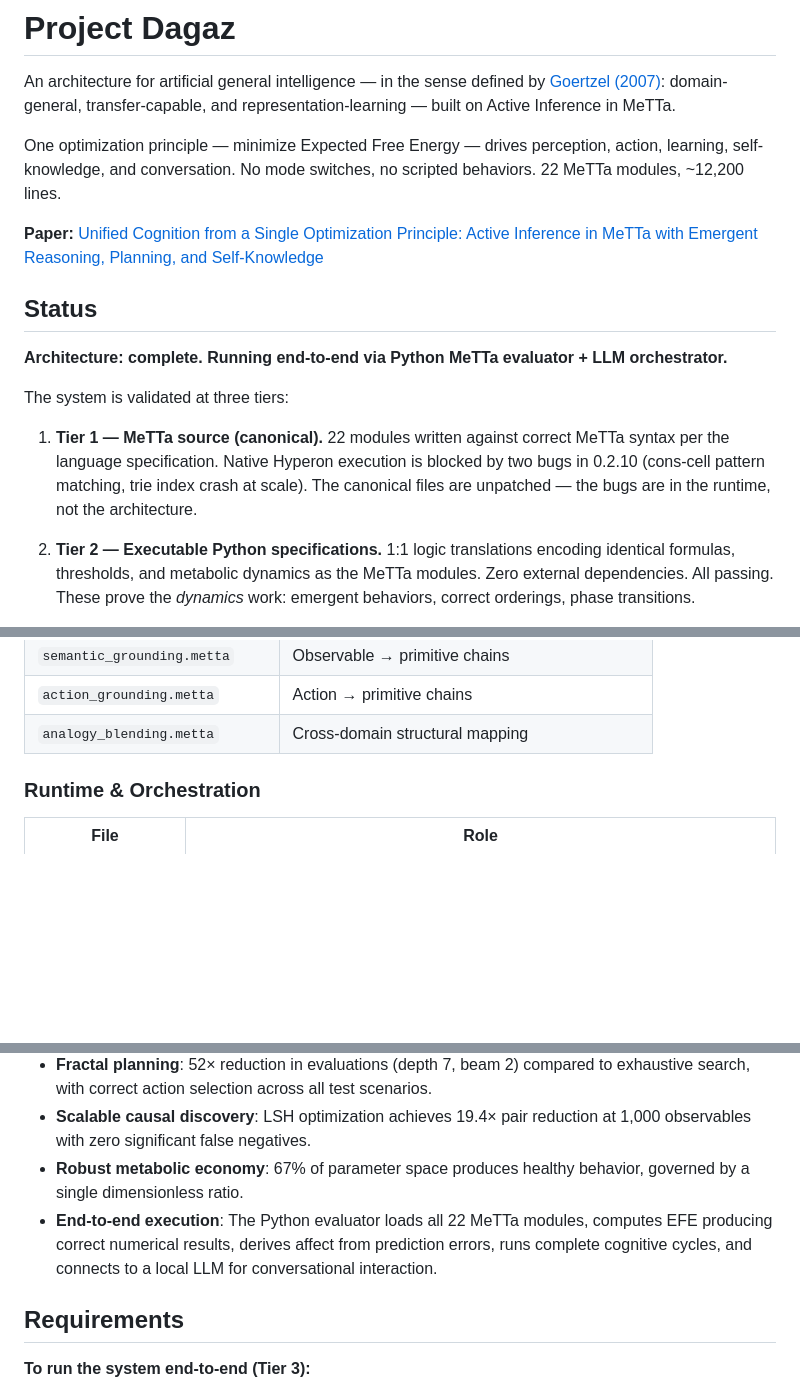
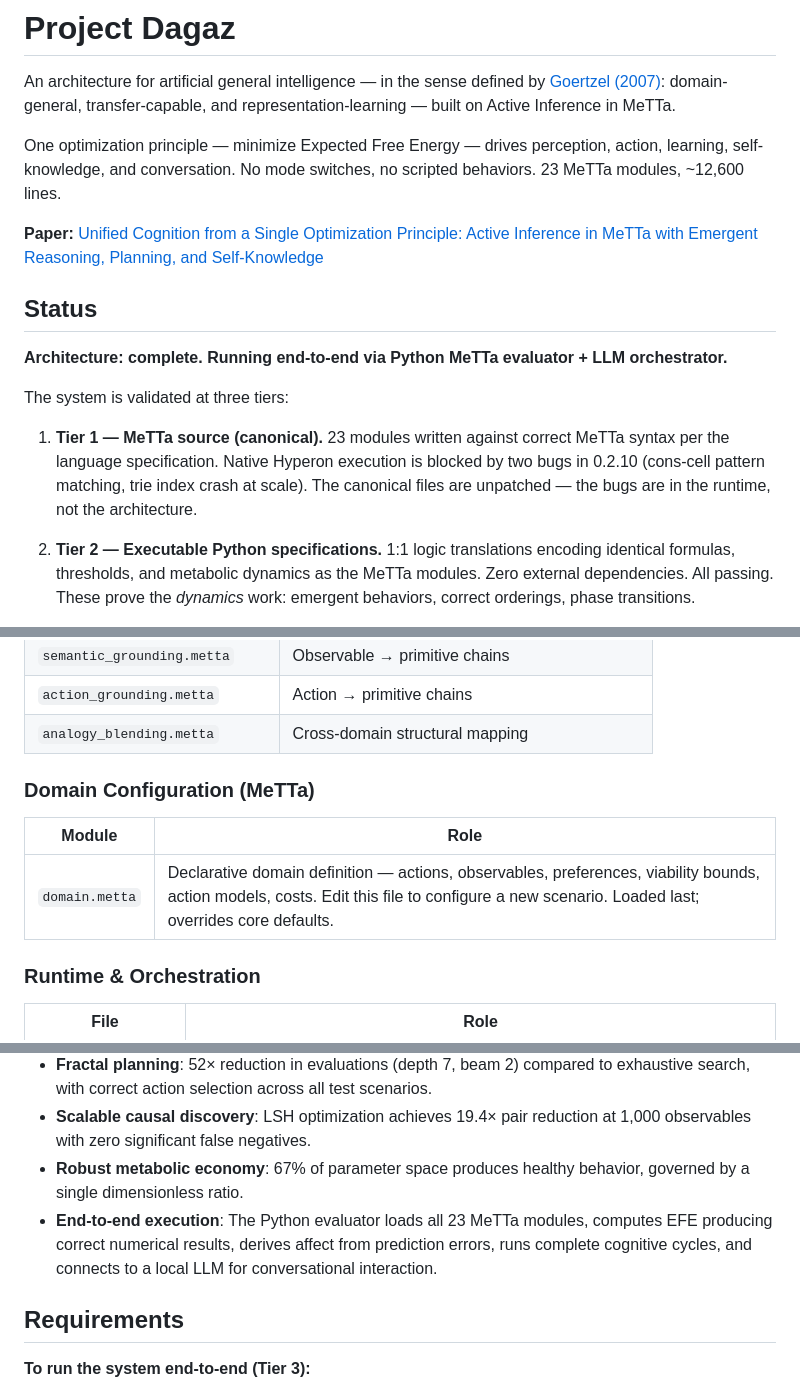
Before and after one commit to Jolnir-Sefir/dagaz, a Markdown page: README.md, 3 parts joined by grey strips. Drawn GitHub-style; blank space fills up the shorter version.

Commit message:
Update README with module count and line changes

```diff
--- a/README.md
+++ b/README.md
@@ -2,7 +2,7 @@
 
 An architecture for artificial general intelligence — in the sense defined by [Goertzel (2007)](https://link.springer.com/book/10.1007/978-3-540-68677-4): domain-general, transfer-capable, and representation-learning — built on Active Inference in MeTTa.
 
-One optimization principle — minimize Expected Free Energy — drives perception, action, learning, self-knowledge, and conversation. No mode switches, no scripted behaviors. 22 MeTTa modules, ~12,200 lines.
+One optimization principle — minimize Expected Free Energy — drives perception, action, learning, self-knowledge, and conversation. No mode switches, no scripted behaviors. 23 MeTTa modules, ~12,600 lines.
 
 **Paper:** [Unified Cognition from a Single Optimization Principle: Active Inference in MeTTa with Emergent Reasoning, Planning, and Self-Knowledge](https://doi.org/10.6084/m9.figshare.31742059)
 
@@ -12,7 +12,7 @@ One optimization principle — minimize Expected Free Energy — drives percepti
 
 The system is validated at three tiers:
 
-1. **Tier 1 — MeTTa source (canonical).** 22 modules written against correct MeTTa syntax per the language specification. Native Hyperon execution is blocked by two bugs in 0.2.10 (cons-cell pattern matching, trie index crash at scale). The canonical files are unpatched — the bugs are in the runtime, not the architecture.
+1. **Tier 1 — MeTTa source (canonical).** 23 modules written against correct MeTTa syntax per the language specification. Native Hyperon execution is blocked by two bugs in 0.2.10 (cons-cell pattern matching, trie index crash at scale). The canonical files are unpatched — the bugs are in the runtime, not the architecture.
 
 2. **Tier 2 — Executable Python specifications.** 1:1 logic translations encoding identical formulas, thresholds, and metabolic dynamics as the MeTTa modules. Zero external dependencies. All passing. These prove the *dynamics* work: emergent behaviors, correct orderings, phase transitions.
 
@@ -62,6 +62,12 @@ Temporal planning uses adaptive beam search inspired by Renormalization Group fl
 | `semantic_grounding.metta` | Observable → primitive chains |
 | `action_grounding.metta` | Action → primitive chains |
 | `analogy_blending.metta` | Cross-domain structural mapping |
+
+### Domain Configuration (MeTTa)
+
+| Module | Role |
+|--------|------|
+| `domain.metta` | Declarative domain definition — actions, observables, preferences, viability bounds, action models, costs. Edit this file to configure a new scenario. Loaded last; overrides core defaults. |
 
 ### Runtime & Orchestration
 
@@ -143,7 +149,7 @@ Start with `ARCHITECTURE.md` for the system overview.
 - **Fractal planning**: 52× reduction in evaluations (depth 7, beam 2) compared to exhaustive search, with correct action selection across all test scenarios.
 - **Scalable causal discovery**: LSH optimization achieves 19.4× pair reduction at 1,000 observables with zero significant false negatives.
 - **Robust metabolic economy**: 67% of parameter space produces healthy behavior, governed by a single dimensionless ratio.
-- **End-to-end execution**: The Python evaluator loads all 22 MeTTa modules, computes EFE producing correct numerical results, derives affect from prediction errors, runs complete cognitive cycles, and connects to a local LLM for conversational interaction.
+- **End-to-end execution**: The Python evaluator loads all 23 MeTTa modules, computes EFE producing correct numerical results, derives affect from prediction errors, runs complete cognitive cycles, and connects to a local LLM for conversational interaction.
 
 ## Requirements
 
```
